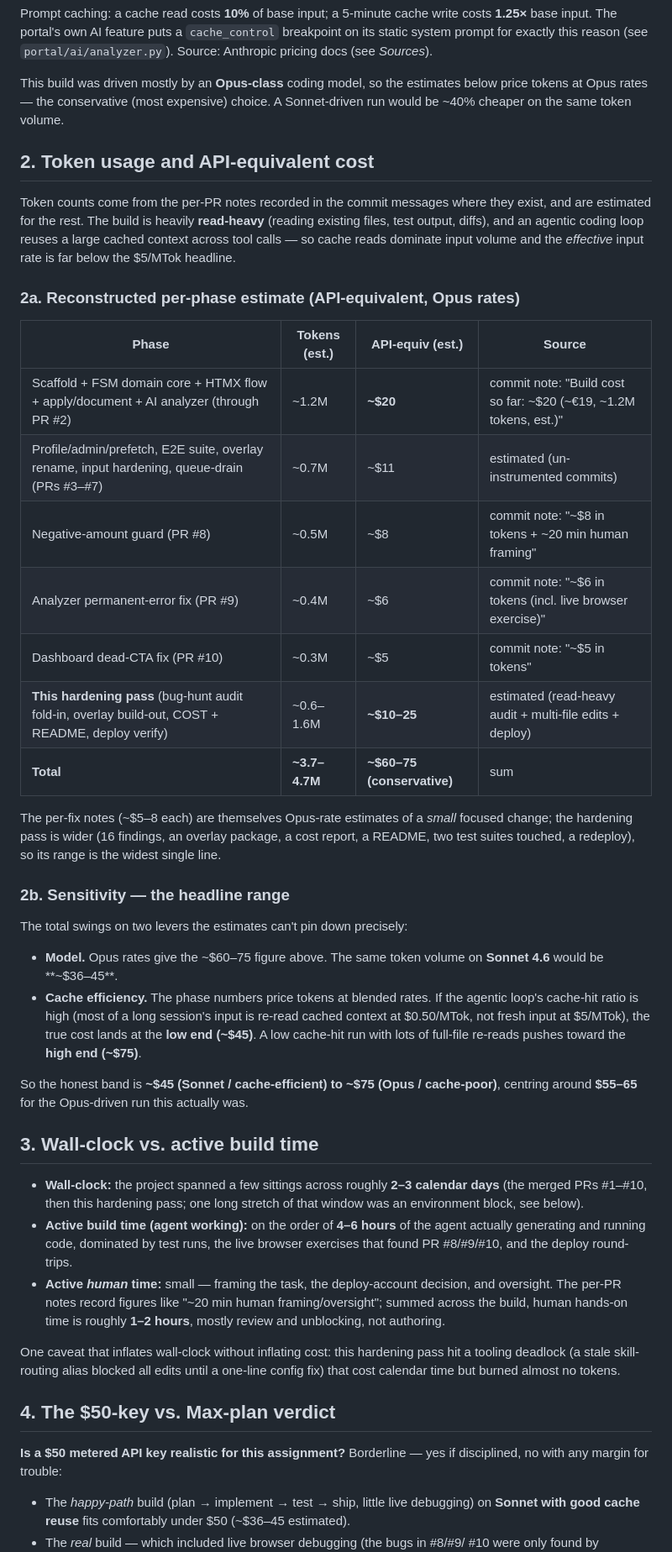
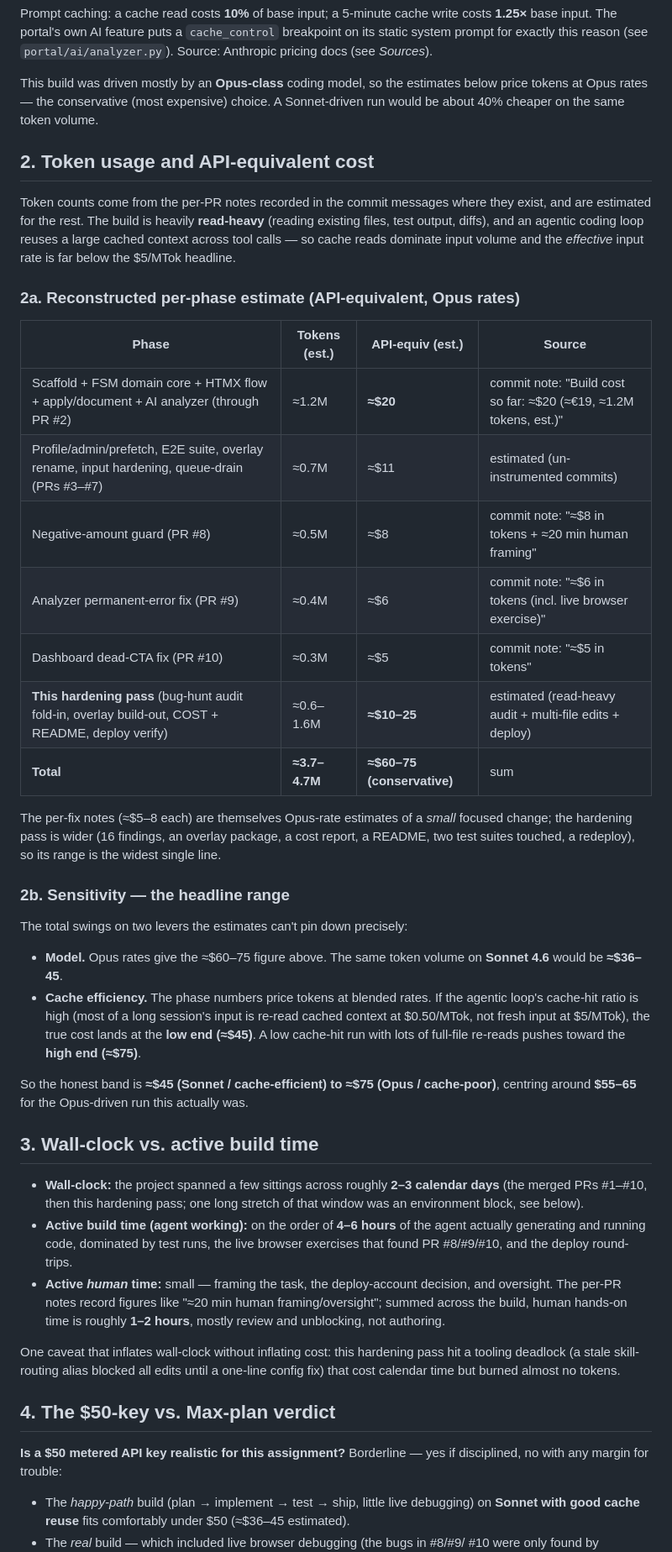
Before and after one commit to adrien-oper/oper-test, a Markdown page: COST.md, the part around one of its changes. Shown at 84% size. Drawn GitHub-style.

```diff
--- a/COST.md
+++ b/COST.md
@@ -39,7 +39,7 @@ write costs **1.25×** base input. The portal's own AI feature puts a
 
 This build was driven mostly by an **Opus-class** coding model, so the
 estimates below price tokens at Opus rates — the conservative (most expensive)
-choice. A Sonnet-driven run would be ~40% cheaper on the same token volume.
+choice. A Sonnet-driven run would be about 40% cheaper on the same token volume.
 
 ## 2. Token usage and API-equivalent cost
 
@@ -53,15 +53,15 @@ and the *effective* input rate is far below the $5/MTok headline.
 
 | Phase | Tokens (est.) | API-equiv (est.) | Source |
 |---|---|---|---|
-| Scaffold + FSM domain core + HTMX flow + apply/document + AI analyzer (through PR #2) | ~1.2M | **~$20** | commit note: "Build cost so far: ~$20 (~€19, ~1.2M tokens, est.)" |
-| Profile/admin/prefetch, E2E suite, overlay rename, input hardening, queue-drain (PRs #3–#7) | ~0.7M | ~$11 | estimated (un-instrumented commits) |
-| Negative-amount guard (PR #8) | ~0.5M | ~$8 | commit note: "~$8 in tokens + ~20 min human framing" |
-| Analyzer permanent-error fix (PR #9) | ~0.4M | ~$6 | commit note: "~$6 in tokens (incl. live browser exercise)" |
-| Dashboard dead-CTA fix (PR #10) | ~0.3M | ~$5 | commit note: "~$5 in tokens" |
-| **This hardening pass** (bug-hunt audit fold-in, overlay build-out, COST + README, deploy verify) | ~0.6–1.6M | **~$10–25** | estimated (read-heavy audit + multi-file edits + deploy) |
-| **Total** | **~3.7–4.7M** | **~$60–75 (conservative)** | sum |
+| Scaffold + FSM domain core + HTMX flow + apply/document + AI analyzer (through PR #2) | ≈1.2M | **≈$20** | commit note: "Build cost so far: ≈$20 (≈€19, ≈1.2M tokens, est.)" |
+| Profile/admin/prefetch, E2E suite, overlay rename, input hardening, queue-drain (PRs #3–#7) | ≈0.7M | ≈$11 | estimated (un-instrumented commits) |
+| Negative-amount guard (PR #8) | ≈0.5M | ≈$8 | commit note: "≈$8 in tokens + ≈20 min human framing" |
+| Analyzer permanent-error fix (PR #9) | ≈0.4M | ≈$6 | commit note: "≈$6 in tokens (incl. live browser exercise)" |
+| Dashboard dead-CTA fix (PR #10) | ≈0.3M | ≈$5 | commit note: "≈$5 in tokens" |
+| **This hardening pass** (bug-hunt audit fold-in, overlay build-out, COST + README, deploy verify) | ≈0.6–1.6M | **≈$10–25** | estimated (read-heavy audit + multi-file edits + deploy) |
+| **Total** | **≈3.7–4.7M** | **≈$60–75 (conservative)** | sum |
 
-The per-fix notes (~$5–8 each) are themselves Opus-rate estimates of a *small*
+The per-fix notes (≈$5–8 each) are themselves Opus-rate estimates of a *small*
 focused change; the hardening pass is wider (16 findings, an overlay package, a
 cost report, a README, two test suites touched, a redeploy), so its range is
 the widest single line.
@@ -70,15 +70,15 @@ the widest single line.
 
 The total swings on two levers the estimates can't pin down precisely:
 
-- **Model.** Opus rates give the ~$60–75 figure above. The same token volume on
-  **Sonnet 4.6** would be **~$36–45**.
+- **Model.** Opus rates give the ≈$60–75 figure above. The same token volume on
+  **Sonnet 4.6** would be **≈$36–45**.
 - **Cache efficiency.** The phase numbers price tokens at blended rates. If the
   agentic loop's cache-hit ratio is high (most of a long session's input is
   re-read cached context at $0.50/MTok, not fresh input at $5/MTok), the true
-  cost lands at the **low end (~$45)**. A low cache-hit run with lots of
-  full-file re-reads pushes toward the **high end (~$75)**.
+  cost lands at the **low end (≈$45)**. A low cache-hit run with lots of
+  full-file re-reads pushes toward the **high end (≈$75)**.
 
-So the honest band is **~$45 (Sonnet / cache-efficient) to ~$75 (Opus /
+So the honest band is **≈$45 (Sonnet / cache-efficient) to ≈$75 (Opus /
 cache-poor)**, centring around **$55–65** for the Opus-driven run this actually
 was.
 
@@ -91,7 +91,7 @@ was.
   agent actually generating and running code, dominated by test runs, the live
   browser exercises that found PR #8/#9/#10, and the deploy round-trips.
 - **Active *human* time:** small — framing the task, the deploy-account
-  decision, and oversight. The per-PR notes record figures like "~20 min human
+  decision, and oversight. The per-PR notes record figures like "≈20 min human
   framing/oversight"; summed across the build, human hands-on time is roughly
   **1–2 hours**, mostly review and unblocking, not authoring.
 
@@ -106,6 +106,6 @@ disciplined, no with any margin for trouble:
 
 - The *happy-path* build (plan → implement → test → ship, little live
   debugging) on **Sonnet with good cache reuse** fits comfortably under $50
-  (~$36–45 estimated).
+  (≈$36–45 estimated).
 - The *real* build — which included live browser debugging (the bugs in #8/#9/
   #10 were only found by exercising the deployed app), a few re-plans, and a
```
Also changed, not shown: other parts of COST.md (+25 -1 lines), DEPLOY.md (+3 -1 lines), README.md (+3 -2 lines).
